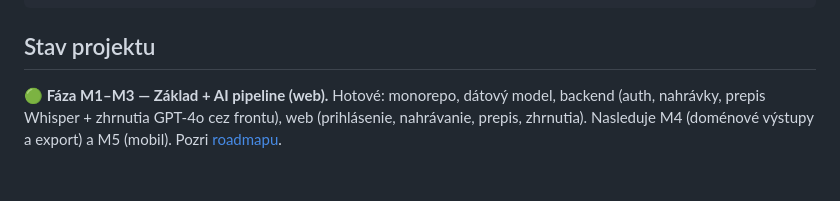
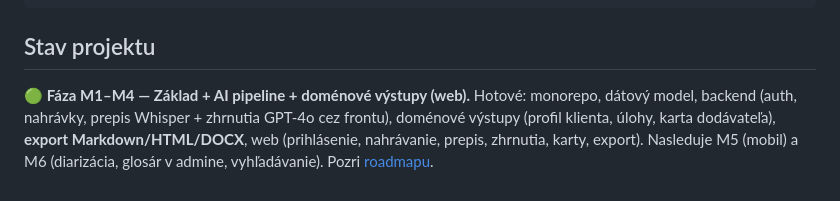
Before and after one commit to konatel-code/Plaud, a Markdown page: README.md, the part around the change. Rendered like a GitHub page.

Commit message:
docs: označ M4 ako hotové v roadmape a README

```diff
--- a/README.md
+++ b/README.md
@@ -70,4 +70,4 @@ pnpm --filter @daka/web dev  # web (http://localhost:3000)
 
 ## Stav projektu
 
-🟢 **Fáza M1–M3 — Základ + AI pipeline (web).** Hotové: monorepo, dátový model, backend (auth, nahrávky, prepis Whisper + zhrnutia GPT-4o cez frontu), web (prihlásenie, nahrávanie, prepis, zhrnutia). Nasleduje M4 (doménové výstupy a export) a M5 (mobil). Pozri [roadmapu](./docs/11-roadmap.md).
+🟢 **Fáza M1–M4 — Základ + AI pipeline + doménové výstupy (web).** Hotové: monorepo, dátový model, backend (auth, nahrávky, prepis Whisper + zhrnutia GPT-4o cez frontu), doménové výstupy (profil klienta, úlohy, karta dodávateľa), **export Markdown/HTML/DOCX**, web (prihlásenie, nahrávanie, prepis, zhrnutia, karty, export). Nasleduje M5 (mobil) a M6 (diarizácia, glosár v admine, vyhľadávanie). Pozri [roadmapu](./docs/11-roadmap.md).
```
Also changed, not shown: docs/11-roadmap.md (+2 -2 lines).
